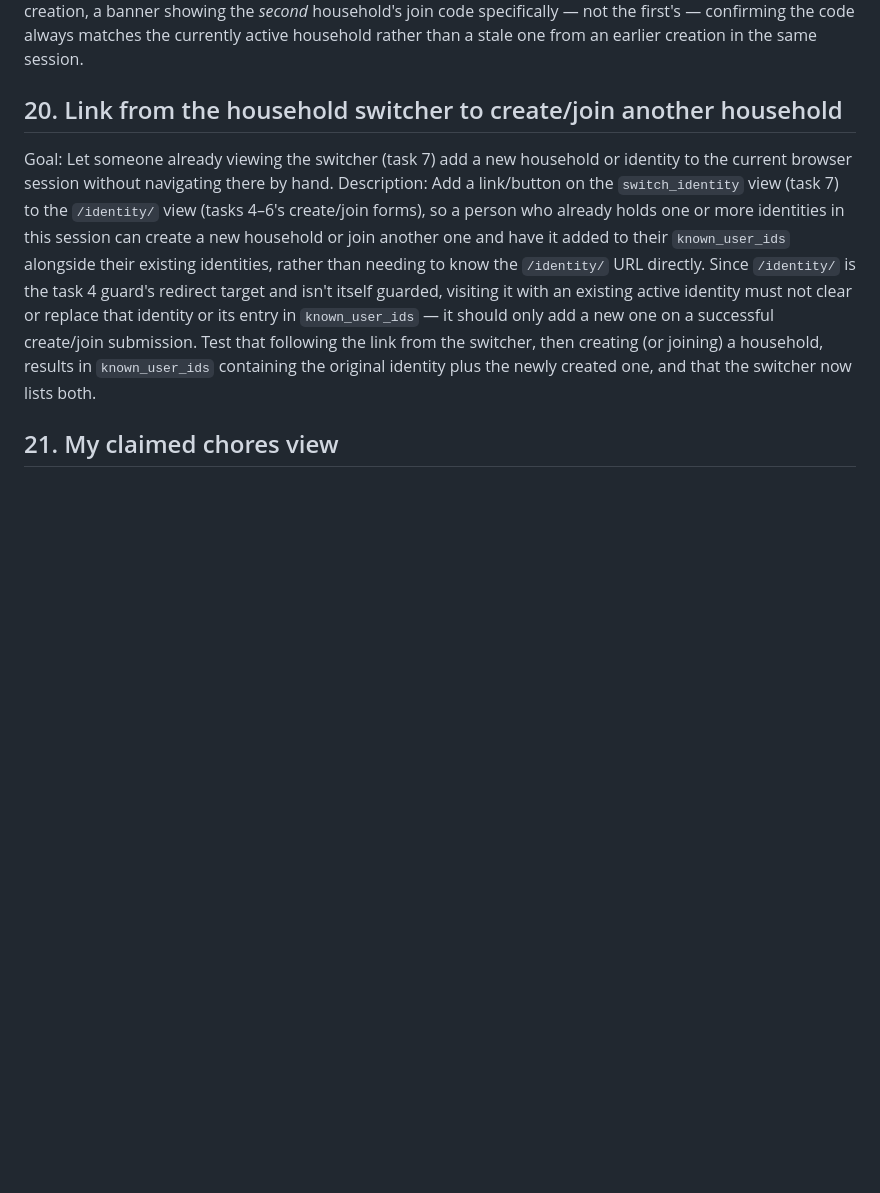
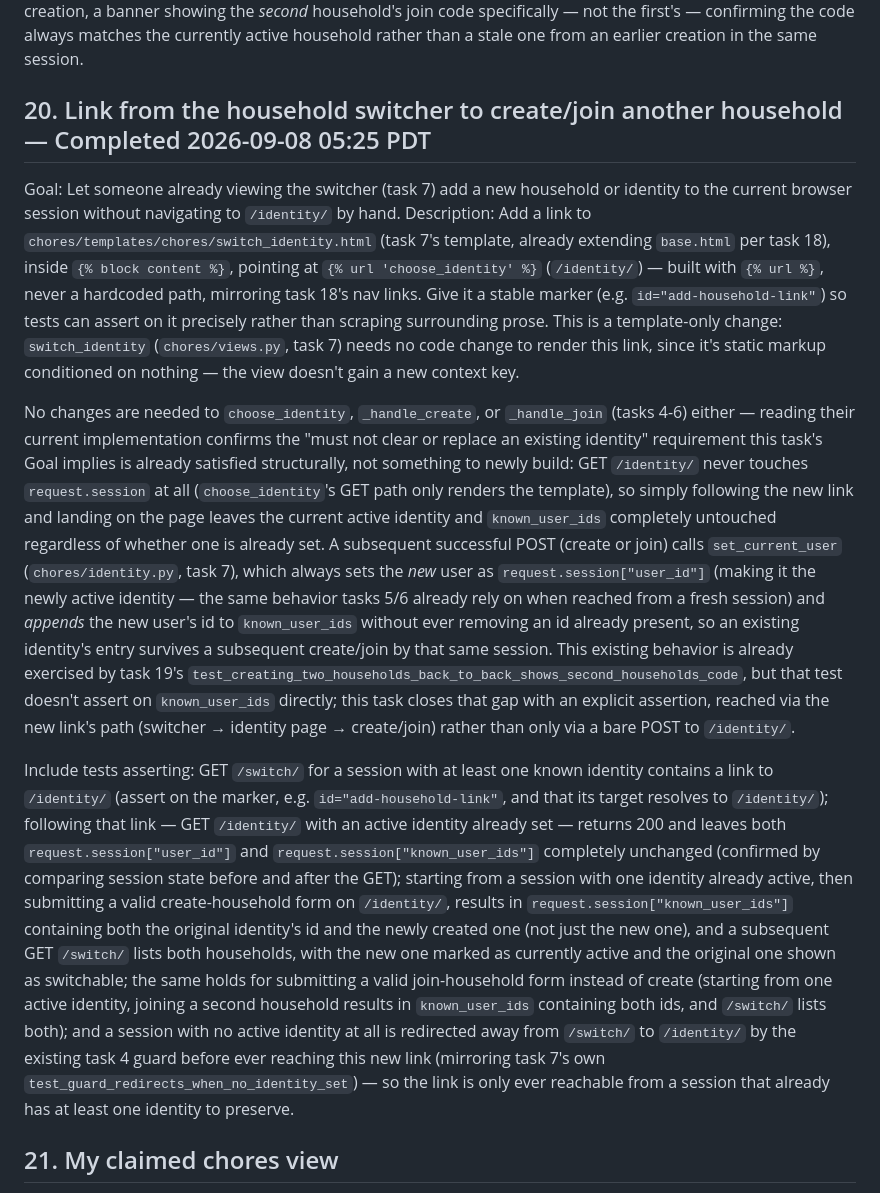
Before and after one commit to cmmyers/datatalks, a Markdown page: chore-tracker/_docs/tasks.md, the part around one of its changes. Rendered like a GitHub page; blank space fills up the shorter version.

Commit message:
Groom and mark task 20 (switcher link to create/join another household) complete
Grooming confirmed this is template-only: choose_identity's GET path
never touches the session, and set_current_user only ever appends to
known_user_ids, so no view changes were needed beyond adding the link.
Also spun out a follow-up (no way back from /identity/ to the
switcher) as new task 24. QA verified: full suite passes (171/171)
plus independent checks that visiting /identity/ with an active
identity leaves session state untouched and that creating/joining from
an already-active session appends to known_user_ids without removing
the original.

Co-Authored-By: Claude Sonnet 5 <noreply@anthropic.com>

```diff
--- a/chore-tracker/_docs/tasks.md
+++ b/chore-tracker/_docs/tasks.md
@@ -1022,21 +1022,64 @@ specifically — not the first's — confirming the code always matches the
 currently active household rather than a stale one from an earlier creation
 in the same session.
 
-## 20. Link from the household switcher to create/join another household
+## 20. Link from the household switcher to create/join another household — Completed 2026-09-08 05:25 PDT
 Goal: Let someone already viewing the switcher (task 7) add a new household
-or identity to the current browser session without navigating there by hand.
-Description: Add a link/button on the `switch_identity` view (task 7) to the
-`/identity/` view (tasks 4–6's create/join forms), so a person who already
-holds one or more identities in this session can create a new household or
-join another one and have it added to their `known_user_ids` alongside their
-existing identities, rather than needing to know the `/identity/` URL
-directly. Since `/identity/` is the task 4 guard's redirect target and isn't
-itself guarded, visiting it with an existing active identity must not clear
-or replace that identity or its entry in `known_user_ids` — it should only
-add a new one on a successful create/join submission. Test that following
-the link from the switcher, then creating (or joining) a household, results
-in `known_user_ids` containing the original identity plus the newly created
-one, and that the switcher now lists both.
+or identity to the current browser session without navigating to
+`/identity/` by hand.
+Description: Add a link to `chores/templates/chores/switch_identity.html`
+(task 7's template, already extending `base.html` per task 18), inside
+`{% block content %}`, pointing at `{% url 'choose_identity' %}`
+(`/identity/`) — built with `{% url %}`, never a hardcoded path, mirroring
+task 18's nav links. Give it a stable marker (e.g.
+`id="add-household-link"`) so tests can assert on it precisely rather than
+scraping surrounding prose. This is a template-only change: `switch_identity`
+(`chores/views.py`, task 7) needs no code change to render this link, since
+it's static markup conditioned on nothing — the view doesn't gain a new
+context key.
+
+No changes are needed to `choose_identity`, `_handle_create`, or
+`_handle_join` (tasks 4-6) either — reading their current implementation
+confirms the "must not clear or replace an existing identity" requirement
+this task's Goal implies is already satisfied structurally, not something to
+newly build: GET `/identity/` never touches `request.session` at all
+(`choose_identity`'s GET path only renders the template), so simply
+following the new link and landing on the page leaves the current active
+identity and `known_user_ids` completely untouched regardless of whether one
+is already set. A subsequent successful POST (create or join) calls
+`set_current_user` (`chores/identity.py`, task 7), which always sets the
+*new* user as `request.session["user_id"]` (making it the newly active
+identity — the same behavior tasks 5/6 already rely on when reached from a
+fresh session) and *appends* the new user's id to `known_user_ids` without
+ever removing an id already present, so an existing identity's entry
+survives a subsequent create/join by that same session. This existing
+behavior is already exercised by task 19's
+`test_creating_two_households_back_to_back_shows_second_households_code`,
+but that test doesn't assert on `known_user_ids` directly; this task closes
+that gap with an explicit assertion, reached via the new link's path
+(switcher → identity page → create/join) rather than only via a bare POST to
+`/identity/`.
+
+Include tests asserting: GET `/switch/` for a session with at least one
+known identity contains a link to `/identity/` (assert on the marker, e.g.
+`id="add-household-link"`, and that its target resolves to `/identity/`);
+following that link — GET `/identity/` with an active identity already set —
+returns 200 and leaves both `request.session["user_id"]` and
+`request.session["known_user_ids"]` completely unchanged (confirmed by
+comparing session state before and after the GET); starting from a session
+with one identity already active, then submitting a valid create-household
+form on `/identity/`, results in `request.session["known_user_ids"]`
+containing both the original identity's id and the newly created one (not
+just the new one), and a subsequent GET `/switch/` lists both households,
+with the new one marked as currently active and the original one shown as
+switchable; the same holds for submitting a valid join-household form
+instead of create (starting from one active identity, joining a second
+household results in `known_user_ids` containing both ids, and `/switch/`
+lists both); and a session with no active identity at all is redirected away
+from `/switch/` to `/identity/` by the existing task 4 guard before ever
+reaching this new link (mirroring task 7's own
+`test_guard_redirects_when_no_identity_set`) — so the link is only ever
+reachable from a session that already has at least one identity to
+preserve.
 
 ## 21. My claimed chores view
 Goal: Let a member see the chores they've personally claimed but not yet
```
Also changed, not shown: other parts of chore-tracker/_docs/tasks.md (+25 -0 lines).
